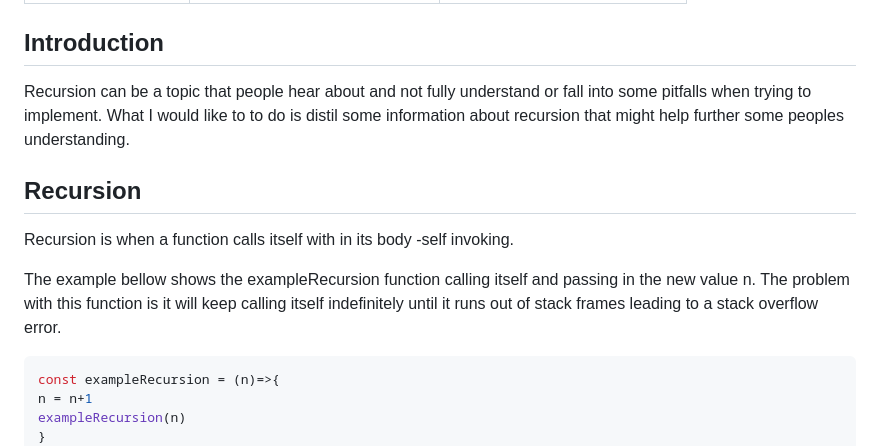
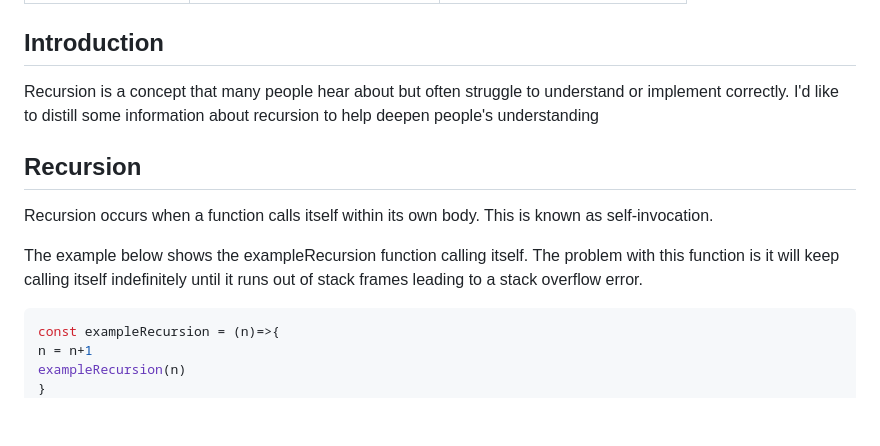
Before and after one commit to Jonathanfarrow/PersonalSite, a Markdown page: content/technical/2024-06-22-primer-on-recursion.md, the part around the change. Drawn GitHub-style; blank space fills up the shorter version.

```diff
--- a/content/technical/2024-06-22-primer-on-recursion.md
+++ b/content/technical/2024-06-22-primer-on-recursion.md
@@ -5,13 +5,14 @@ tags:  #javascriprs #computerscience
 ---
 
 ## Introduction
-Recursion can be a topic that people hear about and not fully understand or fall into some pitfalls when trying to implement. What I would like to to do is distil some information about recursion that might help further some peoples understanding.
+Recursion is a concept that many people hear about but often struggle to understand or implement correctly.
+I'd like to distill some information about recursion to help deepen people's understanding
 
 ## Recursion
 
-Recursion is when a function calls itself with in its body -self invoking.
+Recursion occurs when a function calls itself within its own body. This is known as self-invocation.
 
-The example bellow shows the exampleRecursion function calling itself and passing in the new value n. The problem with this function is it will keep calling itself indefinitely until it runs out of stack frames leading to a stack overflow error.
+The example below shows the exampleRecursion function calling itself. The problem with this function is it will keep calling itself indefinitely until it runs out of stack frames leading to a stack overflow error.
 
 
 
```
